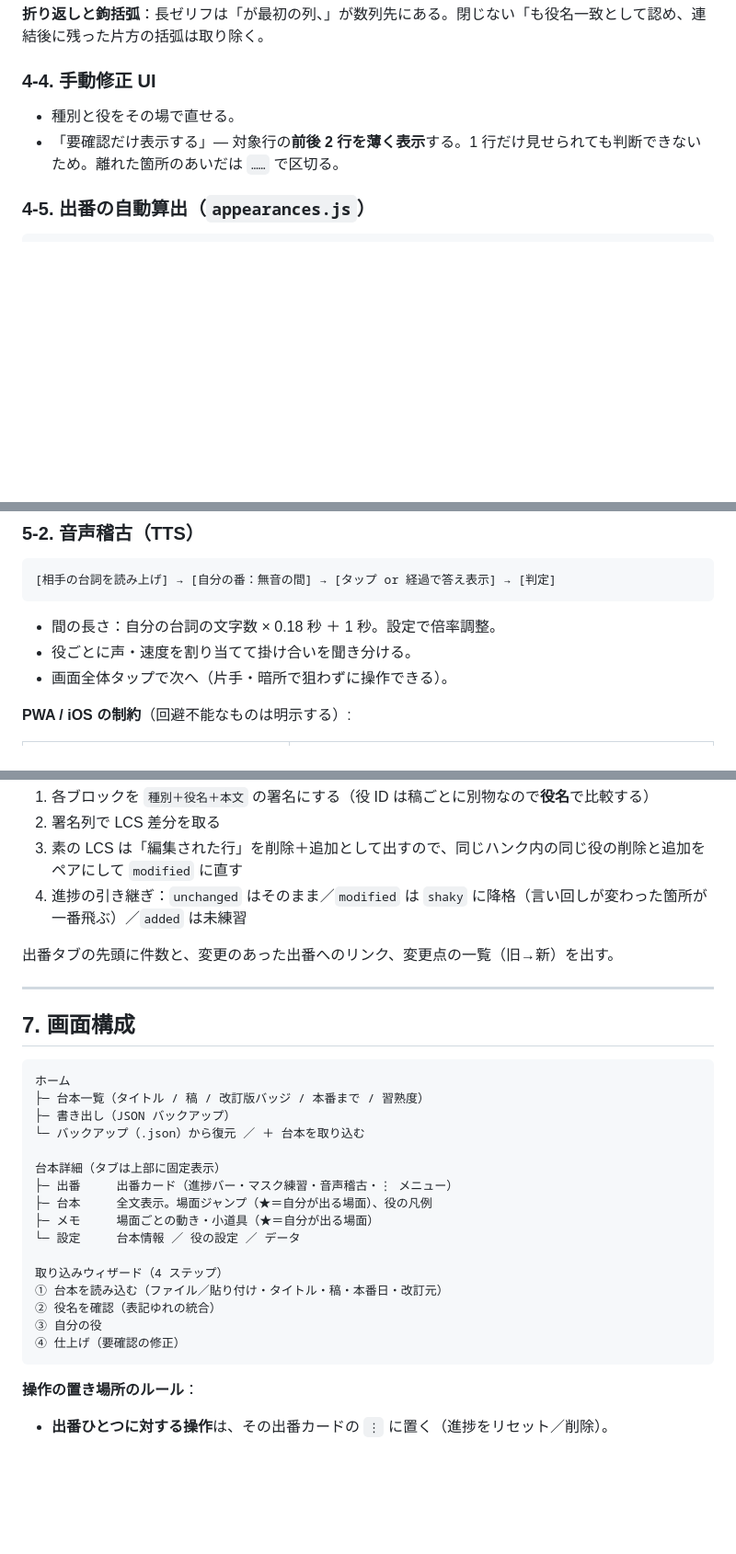
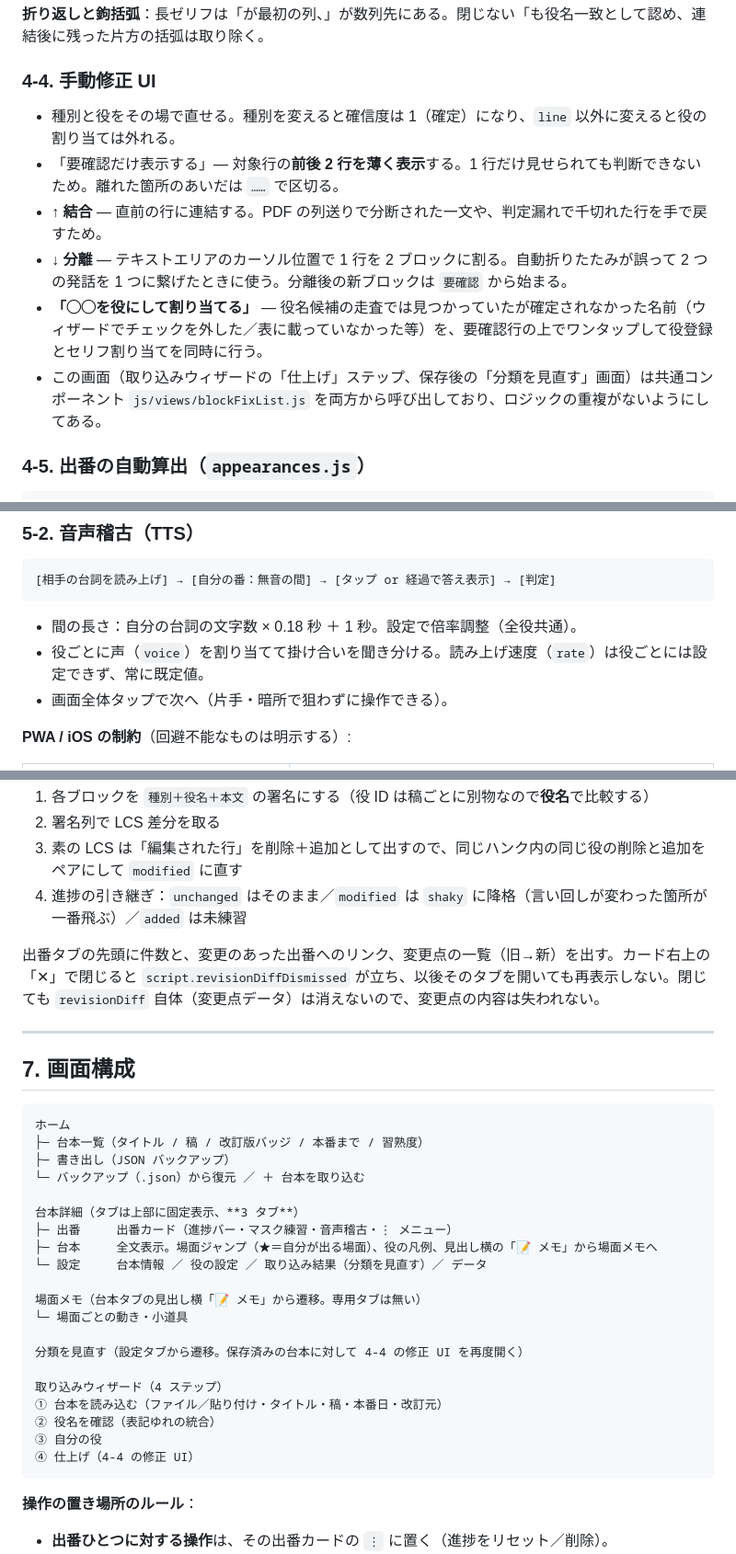
Before and after one commit to tytydy-cyber/serifu-trainer, a Markdown page: DESIGN.md, 3 parts joined by grey strips. Shown at 92% size. Drawn GitHub-style; blank space fills up the shorter version.

Commit message:
Bring DESIGN.md back in line with the current implementation
Chapter references still pointed at 11/12 章 from before a renumbering
(未実装/やらないこと are 8/9). The screen-layout diagram in §7 still
showed a 4-tab detail view with a dedicated メモ tab, both removed a
while ago (メモ now lives behind 台本 tab's per-heading 📝 button,
leaving 3 tabs) and never mentioned 分類を見直す. §5-2 claimed a
per-role TTS rate that was never implemented (only the voice itself is
per-role; pause length is one global multiplier). §4-1 didn't say that
lineRole (the layout-based classification signal) only exists for
PDF-sourced pages — pasted/.txt/.docx text falls back to wording-only
rules entirely. §4-4 didn't document 結合/分離/役にして割り当てる at
all. Also documents revisionDiffDismissed and the guide.html/README.md
sync obligation added in the preceding commits.

Co-Authored-By: Claude Sonnet 5 <noreply@anthropic.com>

````diff
--- a/DESIGN.md
+++ b/DESIGN.md
@@ -215,8 +216,12 @@ interface Progress {
 
 ### 4-4. 手動修正 UI
 
-- 種別と役をその場で直せる。
+- 種別と役をその場で直せる。種別を変えると確信度は 1（確定）になり、`line` 以外に変えると役の割り当ては外れる。
 - 「要確認だけ表示する」— 対象行の**前後 2 行を薄く表示**する。1 行だけ見せられても判断できないため。離れた箇所のあいだは `……` で区切る。
+- **↑ 結合** — 直前の行に連結する。PDF の列送りで分断された一文や、判定漏れで千切れた行を手で戻すため。
+- **↓ 分離** — テキストエリアのカーソル位置で 1 行を 2 ブロックに割る。自動折りたたみが誤って 2 つの発話を 1 つに繋げたときに使う。分離後の新ブロックは `要確認` から始まる。
+- **「◯◯を役にして割り当てる」** — 役名候補の走査では見つかっていたが確定されなかった名前（ウィザードでチェックを外した／表に載っていなかった等）を、要確認行の上でワンタップして役登録とセリフ割り当てを同時に行う。
+- この画面（取り込みウィザードの「仕上げ」ステップ、保存後の「分類を見直す」画面）は共通コンポーネント `js/views/blockFixList.js` を両方から呼び出しており、ロジックの重複がないようにしてある。
 
 ### 4-5. 出番の自動算出（`appearances.js`）
 
@@ -258,8 +263,8 @@ interface Progress {
 [相手の台詞を読み上げ] → [自分の番：無音の間] → [タップ or 経過で答え表示] → [判定]
 ```
 
-- 間の長さ：自分の台詞の文字数 × 0.18 秒 ＋ 1 秒。設定で倍率調整。
-- 役ごとに声・速度を割り当てて掛け合いを聞き分ける。
+- 間の長さ：自分の台詞の文字数 × 0.18 秒 ＋ 1 秒。設定で倍率調整（全役共通）。
+- 役ごとに声（`voice`）を割り当てて掛け合いを聞き分ける。読み上げ速度（`rate`）は役ごとには設定できず、常に既定値。
 - 画面全体タップで次へ（片手・暗所で狙わずに操作できる）。
 
 **PWA / iOS の制約**（回避不能なものは明示する）:
@@ -290,7 +295,7 @@ interface Progress {
 3. 素の LCS は「編集された行」を削除＋追加として出すので、同じハンク内の同じ役の削除と追加をペアにして `modified` に直す
 4. 進捗の引き継ぎ：`unchanged` はそのまま／`modified` は `shaky` に降格（言い回しが変わった箇所が一番飛ぶ）／`added` は未練習
 
-出番タブの先頭に件数と、変更のあった出番へのリンク、変更点の一覧（旧→新）を出す。
+出番タブの先頭に件数と、変更のあった出番へのリンク、変更点の一覧（旧→新）を出す。カード右上の「✕」で閉じると `script.revisionDiffDismissed` が立ち、以後そのタブを開いても再表示しない。閉じても `revisionDiff` 自体（変更点データ）は消えないので、変更点の内容は失われない。
 
 ---
 
@@ -302,17 +307,21 @@ interface Progress {
 ├─ 書き出し（JSON バックアップ）
 └─ バックアップ（.json）から復元 ／ ＋ 台本を取り込む
 
-台本詳細（タブは上部に固定表示）
+台本詳細（タブは上部に固定表示、**3 タブ**）
 ├─ 出番     出番カード（進捗バー・マスク練習・音声稽古・⋮ メニュー）
-├─ 台本     全文表示。場面ジャンプ（★＝自分が出る場面）、役の凡例
-├─ メモ     場面ごとの動き・小道具（★＝自分が出る場面）
-└─ 設定     台本情報 ／ 役の設定 ／ データ
+├─ 台本     全文表示。場面ジャンプ（★＝自分が出る場面）、役の凡例、見出し横の「📝 メモ」から場面メモへ
+└─ 設定     台本情報 ／ 役の設定 ／ 取り込み結果（分類を見直す）／ データ
+
+場面メモ（台本タブの見出し横「📝 メモ」から遷移。専用タブは無い）
+└─ 場面ごとの動き・小道具
+
+分類を見直す（設定タブから遷移。保存済みの台本に対して 4-4 の修正 UI を再度開く）
 
 取り込みウィザード（4 ステップ）
 ① 台本を読み込む（ファイル／貼り付け・タイトル・稿・本番日・改訂元）
 ② 役名を確認（表記ゆれの統合）
 ③ 自分の役
-④ 仕上げ（要確認の修正）
+④ 仕上げ（4-4 の修正 UI）
 ```
 
 **操作の置き場所のルール**：
````
Also changed, not shown: other parts of DESIGN.md (+6 -4 lines).
